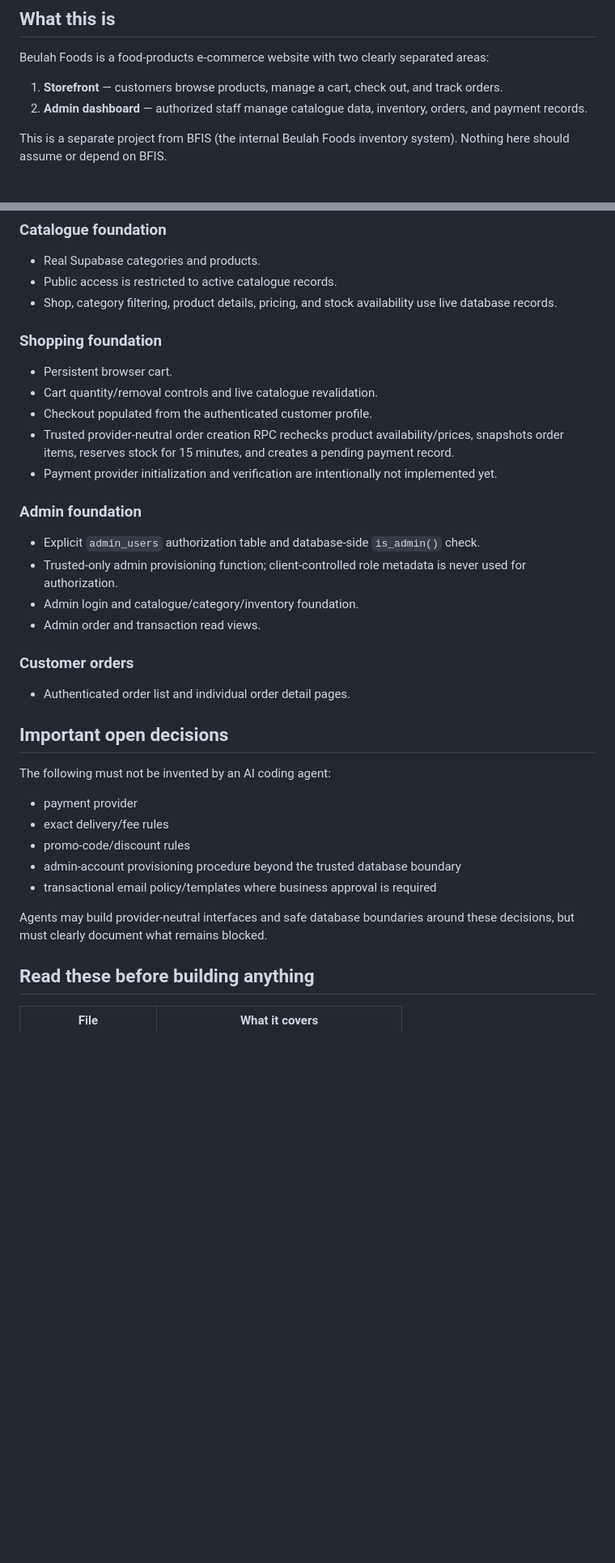
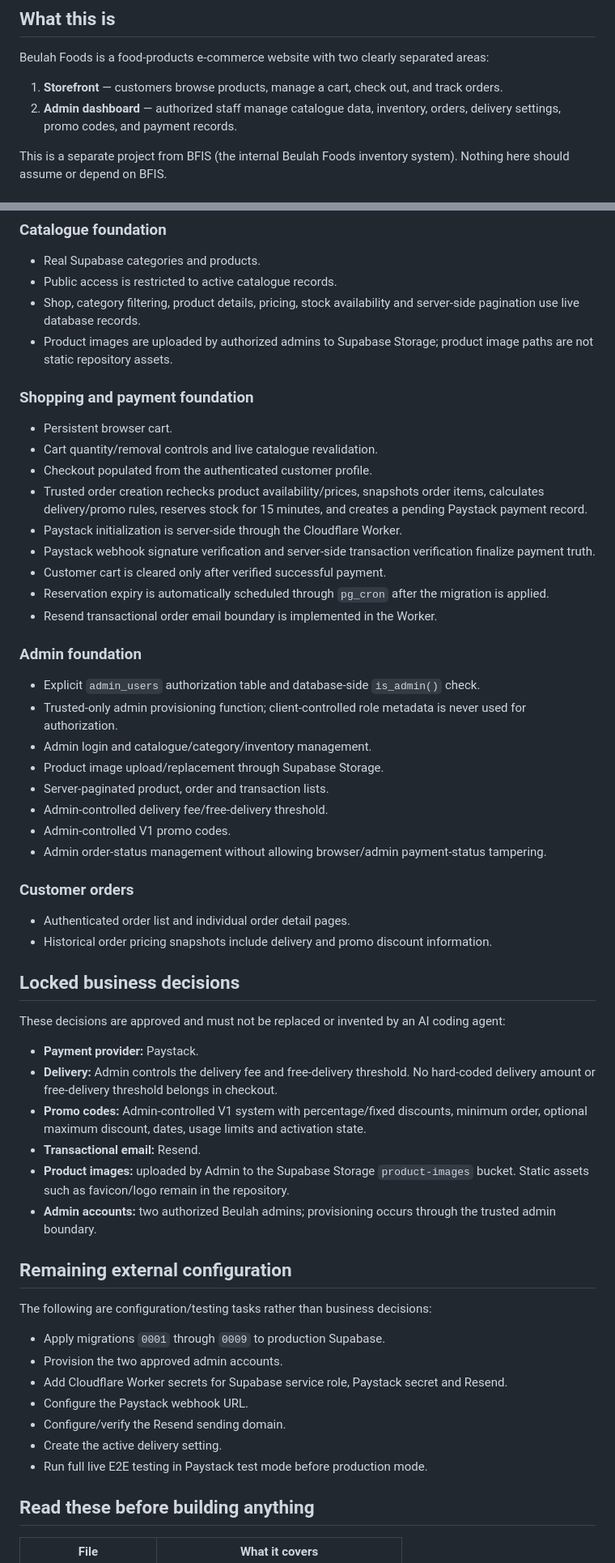
Before and after one commit to blinkzdlfx-cell/Beulah-foods, a Markdown page: PROJECT.md, 2 parts joined by grey strips. Shown at 81% size. Drawn GitHub-style; blank space fills up the shorter version.

Commit message:
docs: lock Paystack delivery promo and storage decisions

```diff
--- a/PROJECT.md
+++ b/PROJECT.md
@@ -5,7 +5,7 @@
 Beulah Foods is a food-products e-commerce website with two clearly separated areas:
 
 1. **Storefront** — customers browse products, manage a cart, check out, and track orders.
-2. **Admin dashboard** — authorized staff manage catalogue data, inventory, orders, and payment records.
+2. **Admin dashboard** — authorized staff manage catalogue data, inventory, orders, delivery settings, promo codes, and payment records.
 
 This is a separate project from BFIS (the internal Beulah Foods inventory system). Nothing here should assume or depend on BFIS.
 
@@ -26,35 +26,56 @@ Development happens across Claude, Replit, OpenCode, Kilo Code, VS Code, and mob
 ### Catalogue foundation
 - Real Supabase categories and products.
 - Public access is restricted to active catalogue records.
-- Shop, category filtering, product details, pricing, and stock availability use live database records.
+- Shop, category filtering, product details, pricing, stock availability and server-side pagination use live database records.
+- Product images are uploaded by authorized admins to Supabase Storage; product image paths are not static repository assets.
 
-### Shopping foundation
+### Shopping and payment foundation
 - Persistent browser cart.
 - Cart quantity/removal controls and live catalogue revalidation.
 - Checkout populated from the authenticated customer profile.
-- Trusted provider-neutral order creation RPC rechecks product availability/prices, snapshots order items, reserves stock for 15 minutes, and creates a pending payment record.
-- Payment provider initialization and verification are intentionally not implemented yet.
+- Trusted order creation rechecks product availability/prices, snapshots order items, calculates delivery/promo rules, reserves stock for 15 minutes, and creates a pending Paystack payment record.
+- Paystack initialization is server-side through the Cloudflare Worker.
+- Paystack webhook signature verification and server-side transaction verification finalize payment truth.
+- Customer cart is cleared only after verified successful payment.
+- Reservation expiry is automatically scheduled through `pg_cron` after the migration is applied.
+- Resend transactional order email boundary is implemented in the Worker.
 
 ### Admin foundation
 - Explicit `admin_users` authorization table and database-side `is_admin()` check.
 - Trusted-only admin provisioning function; client-controlled role metadata is never used for authorization.
-- Admin login and catalogue/category/inventory foundation.
-- Admin order and transaction read views.
+- Admin login and catalogue/category/inventory management.
+- Product image upload/replacement through Supabase Storage.
+- Server-paginated product, order and transaction lists.
+- Admin-controlled delivery fee/free-delivery threshold.
+- Admin-controlled V1 promo codes.
+- Admin order-status management without allowing browser/admin payment-status tampering.
 
 ### Customer orders
 - Authenticated order list and individual order detail pages.
+- Historical order pricing snapshots include delivery and promo discount information.
 
-## Important open decisions
+## Locked business decisions
 
-The following must not be invented by an AI coding agent:
+These decisions are approved and must not be replaced or invented by an AI coding agent:
 
-- payment provider
-- exact delivery/fee rules
-- promo-code/discount rules
-- admin-account provisioning procedure beyond the trusted database boundary
-- transactional email policy/templates where business approval is required
+- **Payment provider:** Paystack.
+- **Delivery:** Admin controls the delivery fee and free-delivery threshold. No hard-coded delivery amount or free-delivery threshold belongs in checkout.
+- **Promo codes:** Admin-controlled V1 system with percentage/fixed discounts, minimum order, optional maximum discount, dates, usage limits and activation state.
+- **Transactional email:** Resend.
+- **Product images:** uploaded by Admin to the Supabase Storage `product-images` bucket. Static assets such as favicon/logo remain in the repository.
+- **Admin accounts:** two authorized Beulah admins; provisioning occurs through the trusted admin boundary.
 
-Agents may build provider-neutral interfaces and safe database boundaries around these decisions, but must clearly document what remains blocked.
+## Remaining external configuration
+
+The following are configuration/testing tasks rather than business decisions:
+
+- Apply migrations `0001` through `0009` to production Supabase.
+- Provision the two approved admin accounts.
+- Add Cloudflare Worker secrets for Supabase service role, Paystack secret and Resend.
+- Configure the Paystack webhook URL.
+- Configure/verify the Resend sending domain.
+- Create the active delivery setting.
+- Run full live E2E testing in Paystack test mode before production mode.
 
 ## Read these before building anything
 
```
